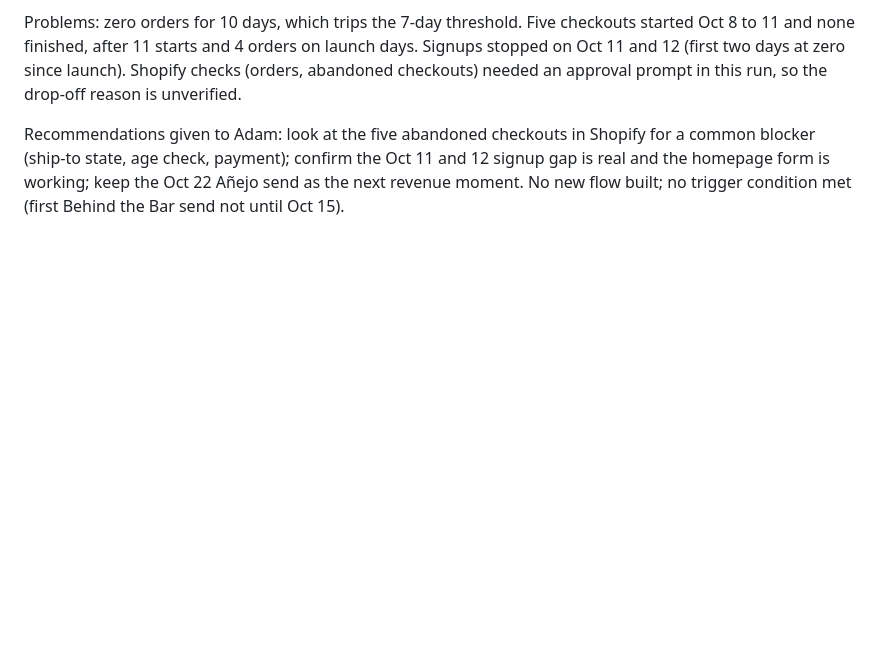
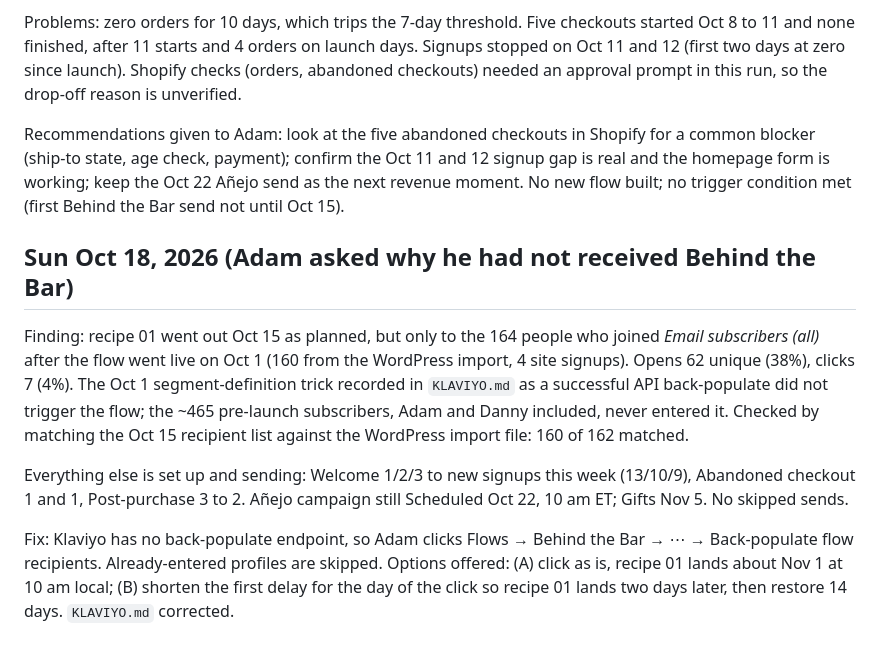
Before and after one commit to millmz/denadatequila, a Markdown page: email/WEEKLY-LOG.md, the part around the change. Rendered like a GitHub page; blank space fills up the shorter version.

```diff
--- a/email/WEEKLY-LOG.md
+++ b/email/WEEKLY-LOG.md
@@ -82,3 +82,23 @@ Shopify for a common blocker (ship-to state, age check, payment); confirm
 the Oct 11 and 12 signup gap is real and the homepage form is working; keep
 the Oct 22 Añejo send as the next revenue moment. No new flow built; no
 trigger condition met (first Behind the Bar send not until Oct 15).
+
+## Sun Oct 18, 2026 (Adam asked why he had not received Behind the Bar)
+
+Finding: recipe 01 went out Oct 15 as planned, but only to the 164 people who
+joined *Email subscribers (all)* after the flow went live on Oct 1 (160 from
+the WordPress import, 4 site signups). Opens 62 unique (38%), clicks 7 (4%).
+The Oct 1 segment-definition trick recorded in `KLAVIYO.md` as a successful
+API back-populate did not trigger the flow; the ~465 pre-launch subscribers,
+Adam and Danny included, never entered it. Checked by matching the Oct 15
+recipient list against the WordPress import file: 160 of 162 matched.
+
+Everything else is set up and sending: Welcome 1/2/3 to new signups this week
+(13/10/9), Abandoned checkout 1 and 1, Post-purchase 3 to 2. Añejo campaign
+still Scheduled Oct 22, 10 am ET; Gifts Nov 5. No skipped sends.
+
+Fix: Klaviyo has no back-populate endpoint, so Adam clicks Flows → Behind the
+Bar → ⋯ → Back-populate flow recipients. Already-entered profiles are skipped.
+Options offered: (A) click as is, recipe 01 lands about Nov 1 at 10 am local;
+(B) shorten the first delay for the day of the click so recipe 01 lands two
+days later, then restore 14 days. `KLAVIYO.md` corrected.
```
Also changed, not shown: email/KLAVIYO.md (+15 -10 lines).
